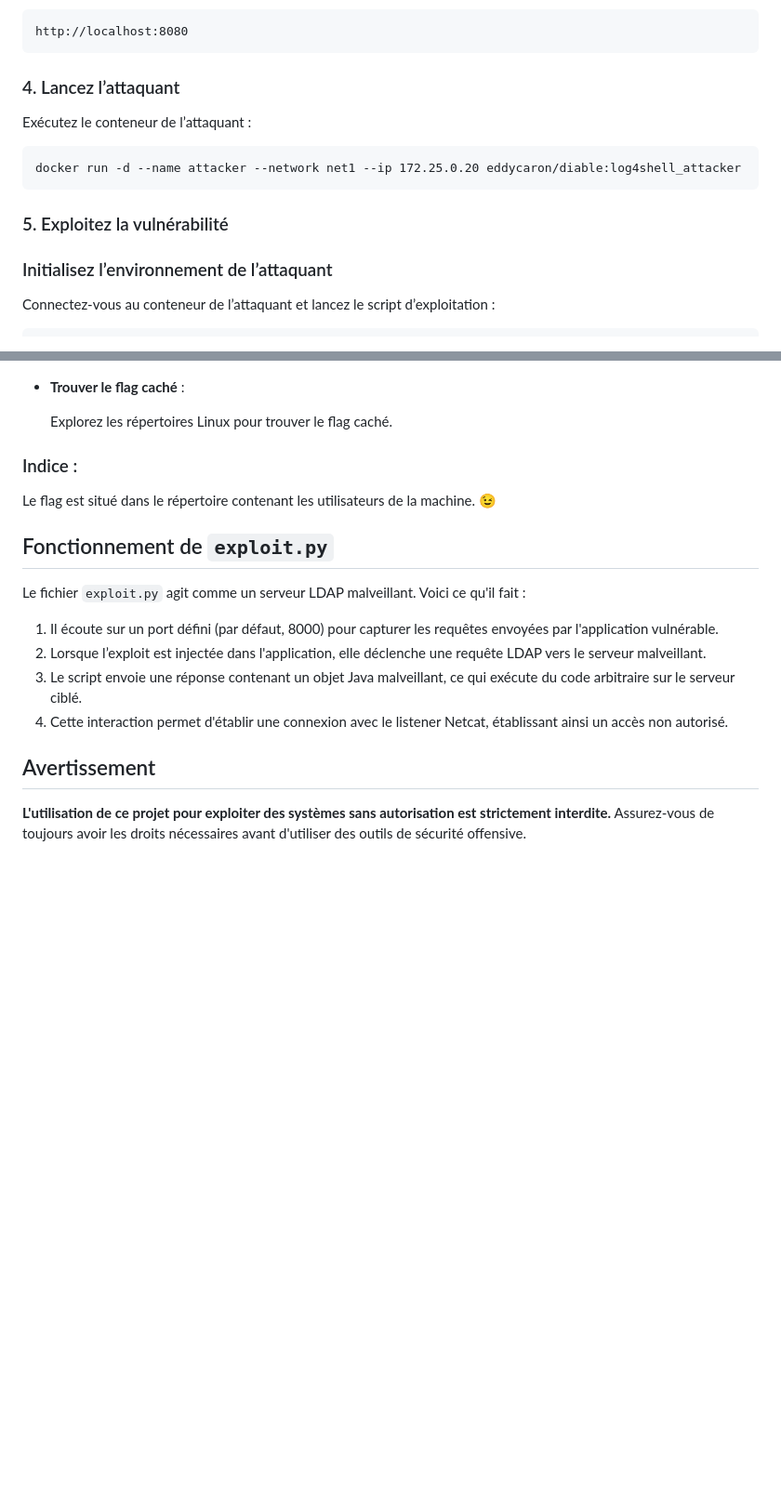
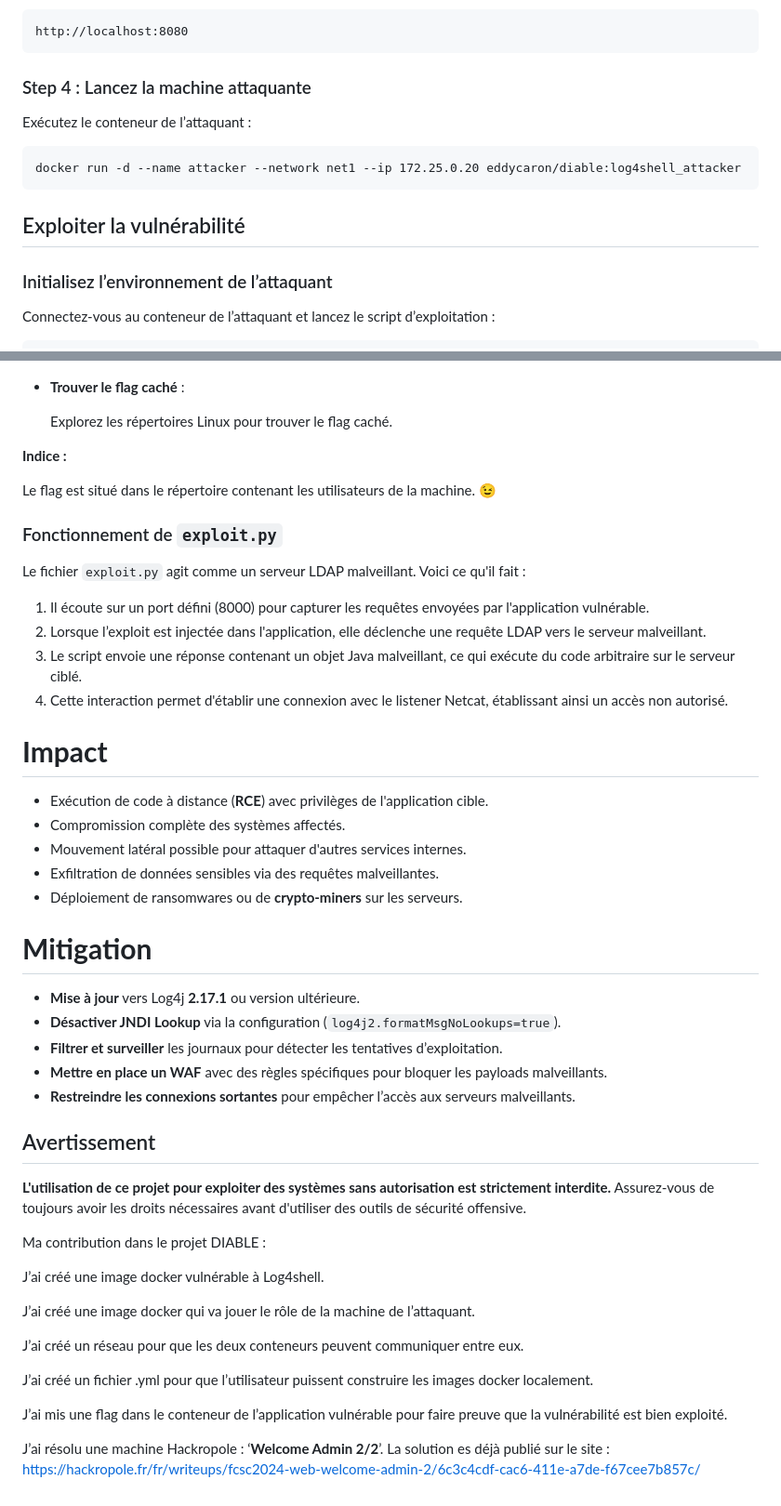
Before and after one commit to deepdown2death/Log4Shell-DIABLE, a Markdown page: README.md, 2 parts joined by grey strips. Shown: that part at 93% size. Drawn GitHub-style; blank space fills up the shorter version.

````diff
--- a/README.md
+++ b/README.md
@@ -55,7 +69,7 @@ Accédez à l’application vulnérable via :
 http://localhost:8080
 ```
 
-### 4. Lancez l’attaquant
+### Step 4 : Lancez la machine attaquante
 
 Exécutez le conteneur de l’attaquant :
 
@@ -63,7 +77,7 @@ Exécutez le conteneur de l’attaquant :
 docker run -d --name attacker --network net1 --ip 172.25.0.20 eddycaron/diable:log4shell_attacker
 ```
 
-### 5. Exploitez la vulnérabilité
+## Exploiter la vulnérabilité
 
 ### Initialisez l’environnement de l’attaquant
 
@@ -113,19 +127,49 @@ Dans le listener Netcat, vous recevrez une connexion depuis le serveur cible. Vo
     Explorez les répertoires Linux pour trouver le flag caché.
 
 
-### Indice :
+**Indice :**
 
 Le flag est situé dans le répertoire contenant les utilisateurs de la machine. 😉
 
-## Fonctionnement de `exploit.py`
+### Fonctionnement de `exploit.py`
 
 Le fichier `exploit.py` agit comme un serveur LDAP malveillant. Voici ce qu'il fait :
 
-1. Il écoute sur un port défini (par défaut, 8000) pour capturer les requêtes envoyées par l'application vulnérable.
+1. Il écoute sur un port défini (8000) pour capturer les requêtes envoyées par l'application vulnérable.
 2. Lorsque l’exploit est injectée dans l'application, elle déclenche une requête LDAP vers le serveur malveillant.
 3. Le script envoie une réponse contenant un objet Java malveillant, ce qui exécute du code arbitraire sur le serveur ciblé.
 4. Cette interaction permet d'établir une connexion avec le listener Netcat, établissant ainsi un accès non autorisé.
 
+# **Impact**
+
+- Exécution de code à distance (**RCE**) avec privilèges de l'application cible.
+- Compromission complète des systèmes affectés.
+- Mouvement latéral possible pour attaquer d'autres services internes.
+- Exfiltration de données sensibles via des requêtes malveillantes.
+- Déploiement de ransomwares ou de **crypto-miners** sur les serveurs.
+
+# **Mitigation**
+
+- **Mise à jour** vers Log4j **2.17.1** ou version ultérieure.
+- **Désactiver JNDI Lookup** via la configuration (`log4j2.formatMsgNoLookups=true`).
+- **Filtrer et surveiller** les journaux pour détecter les tentatives d’exploitation.
+- **Mettre en place un WAF** avec des règles spécifiques pour bloquer les payloads malveillants.
+- **Restreindre les connexions sortantes** pour empêcher l’accès aux serveurs malveillants.
+
 ## Avertissement
 
 **L'utilisation de ce projet pour exploiter des systèmes sans autorisation est strictement interdite.** Assurez-vous de toujours avoir les droits nécessaires avant d'utiliser des outils de sécurité offensive.
+
+Ma contribution dans le projet DIABLE :
+
+J’ai créé une image docker vulnérable à Log4shell.
+
+J’ai créé une image docker qui va jouer le rôle de la machine de l’attaquant.
+
+J’ai créé un réseau pour que les deux conteneurs peuvent communiquer entre eux.
+
+J’ai créé un fichier .yml pour que l’utilisateur puissent construire les images docker localement.
+
+J’ai mis une flag dans le conteneur de l’application vulnérable pour faire preuve que la vulnérabilité est bien exploité.
+
+J’ai résolu une machine Hackropole : ‘**Welcome Admin 2/2**’. La solution es déjà publié sur le site : https://hackropole.fr/fr/writeups/fcsc2024-web-welcome-admin-2/6c3c4cdf-cac6-411e-a7de-f67cee7b857c/
````
Also changed, not shown: other parts of README.md (+24 -10 lines).
